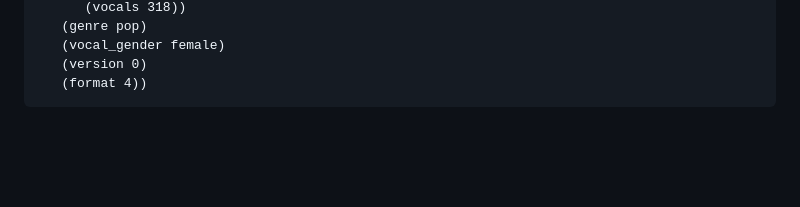
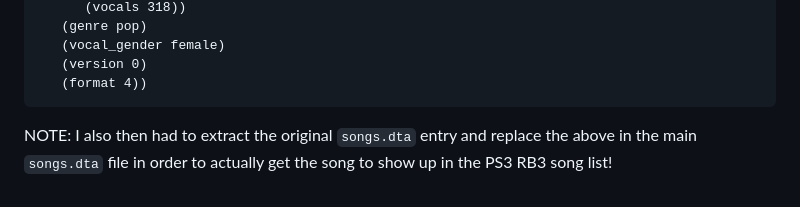
Before and after one commit to free5ty1e/RockBand3SongsDtaSongListGenerator, a Markdown page: Rb3SongTroubleshooting.md, the part around the change. Drawn GitHub-style; blank space fills up the shorter version.

Commit message:
Added last step to fix Sia - Cheap Thrills

````diff
--- a/Rb3SongTroubleshooting.md
+++ b/Rb3SongTroubleshooting.md
@@ -151,3 +151,5 @@ If song loading hangs endlessly on the text screen where it shows a quote or tip
    (version 0)
    (format 4))
 ```
+
+NOTE: I also then had to extract the original `songs.dta` entry and replace the above in the main `songs.dta` file in order to actually get the song to show up in the PS3 RB3 song list!
````
